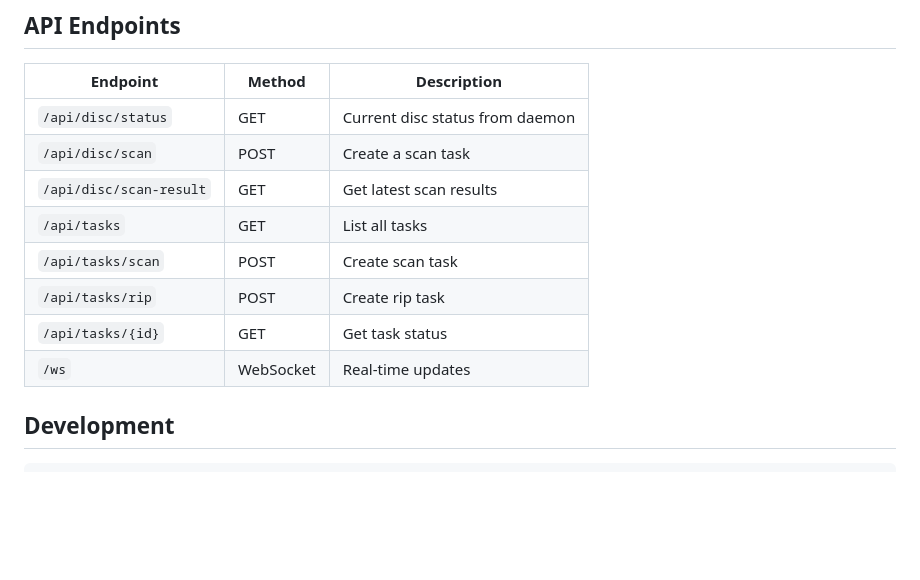
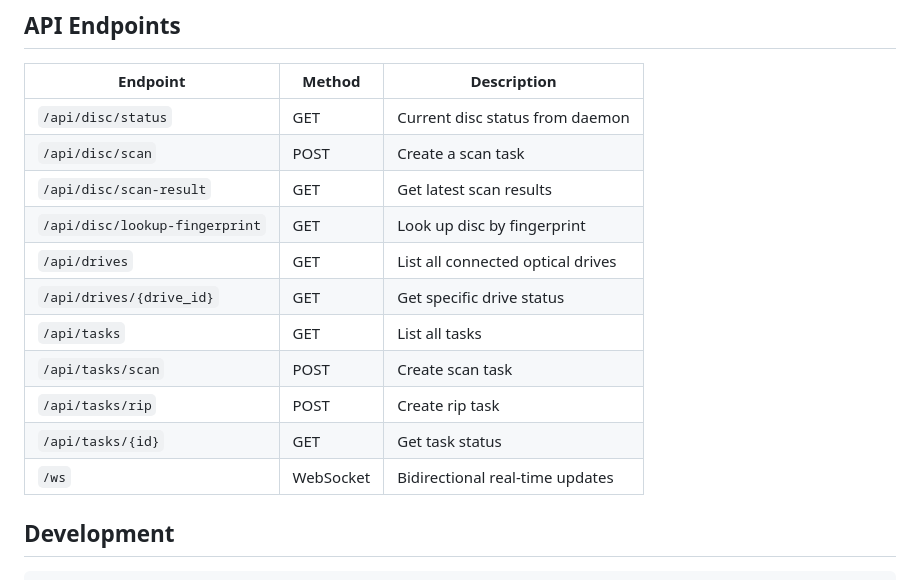
Before and after one commit to purp/amphigory, a Markdown page: README.md, the part around the change. GitHub-like rendering; blank space fills up the shorter version.

Commit message:
docs: add new API endpoints to README table
Added /api/drives, /api/drives/{drive_id}, and /api/disc/lookup-fingerprint
to the API endpoints table. Updated WebSocket description to "bidirectional".

🤖 Generated with [Claude Code](https://claude.com/claude-code)

Co-Authored-By: Claude Opus 4.5 <noreply@anthropic.com>

```diff
--- a/README.md
+++ b/README.md
@@ -160,11 +160,14 @@ webapp_basedir: "/Volumes/Media Drive 1/Ripped"
 | `/api/disc/status` | GET | Current disc status from daemon |
 | `/api/disc/scan` | POST | Create a scan task |
 | `/api/disc/scan-result` | GET | Get latest scan results |
+| `/api/disc/lookup-fingerprint` | GET | Look up disc by fingerprint |
+| `/api/drives` | GET | List all connected optical drives |
+| `/api/drives/{drive_id}` | GET | Get specific drive status |
 | `/api/tasks` | GET | List all tasks |
 | `/api/tasks/scan` | POST | Create scan task |
 | `/api/tasks/rip` | POST | Create rip task |
 | `/api/tasks/{id}` | GET | Get task status |
-| `/ws` | WebSocket | Real-time updates |
+| `/ws` | WebSocket | Bidirectional real-time updates |
 
 ## Development
 
```
